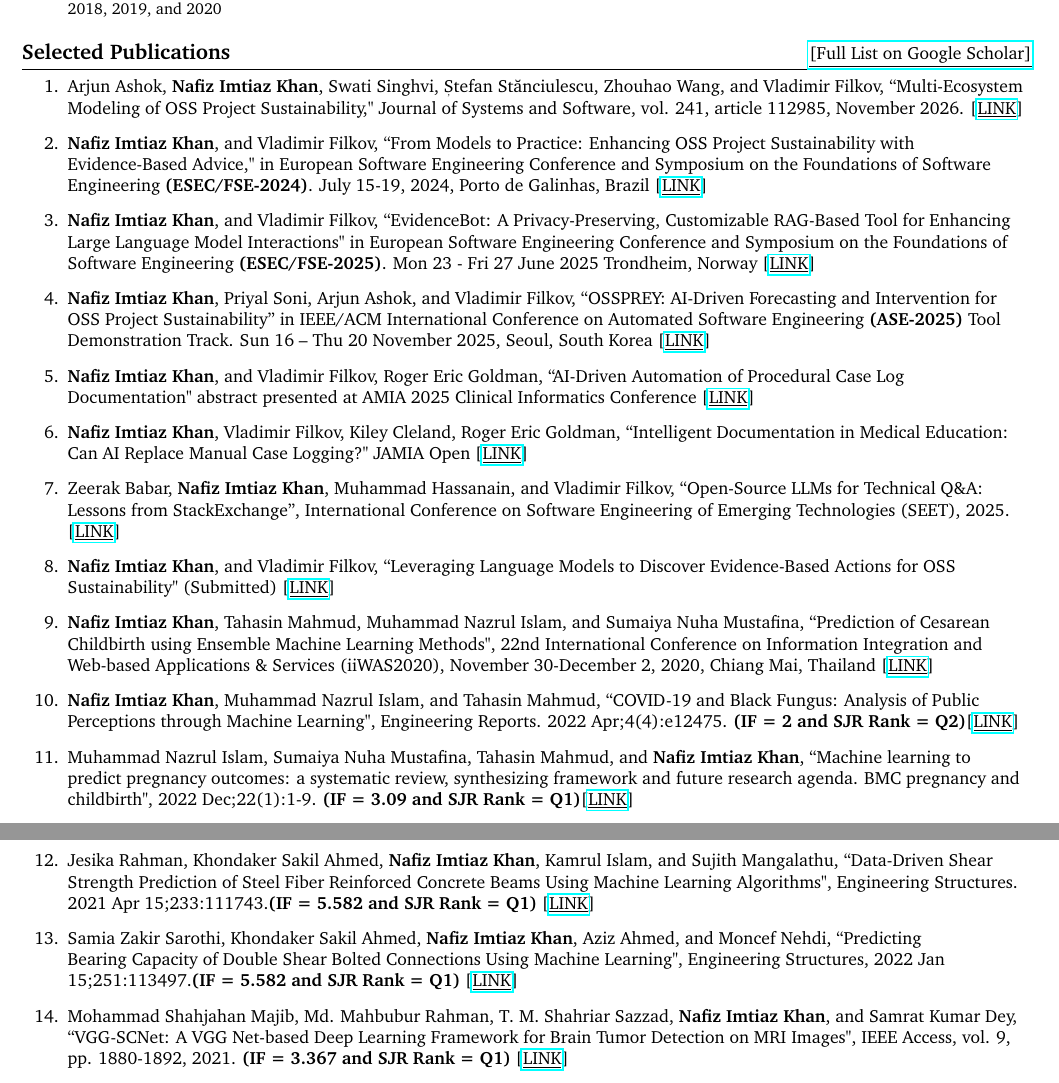
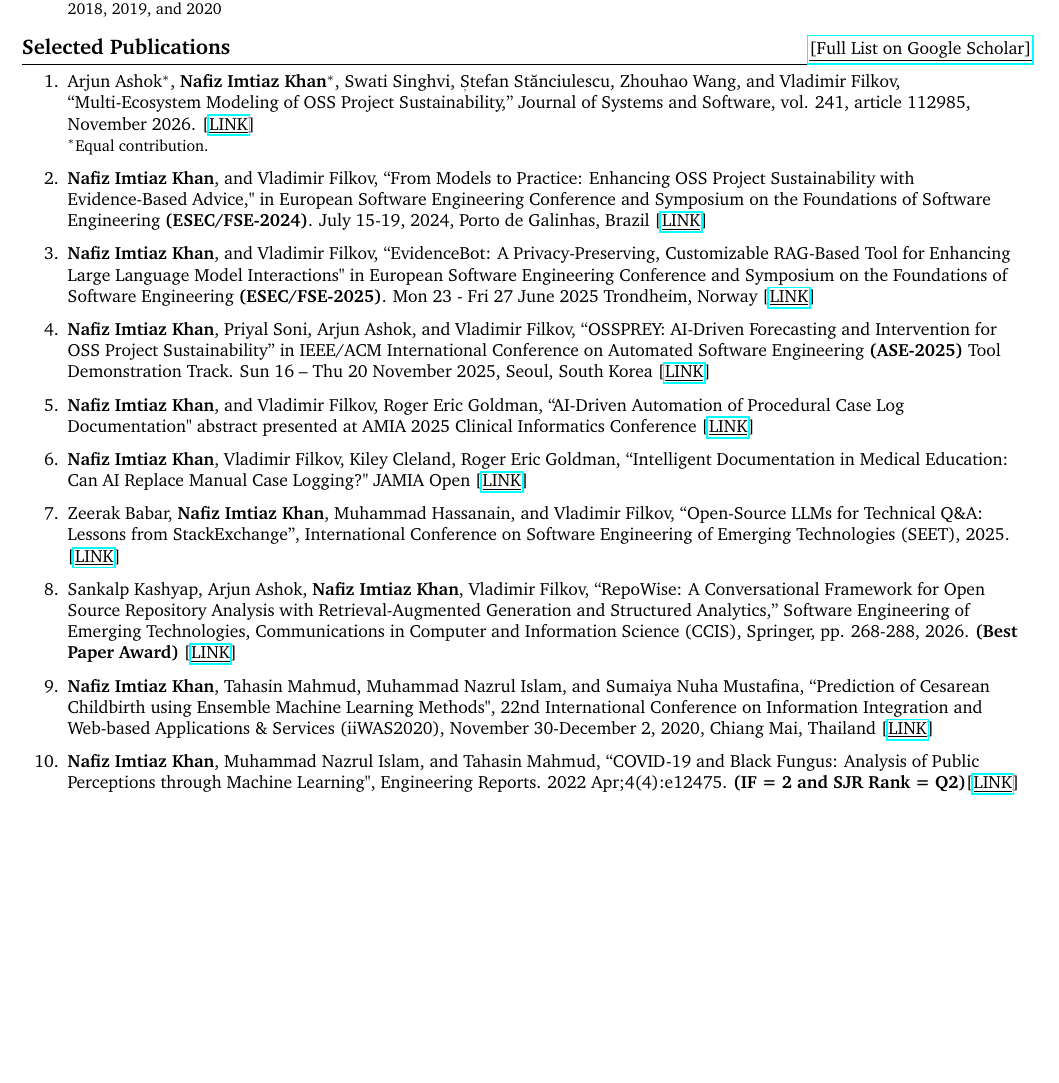
Before and after one commit to Nafiz43/resume, a LaTeX document (01-main.tex): two parts of pages 2 and 3 of 3 before the commit and part of page 2 of 2 after it, the two joined at a grey line, cut so that both start at the same text, the shorter picture padded with empty space. Compiled offline with pdfLaTeX.

Commit message:
Updates from Overleaf

```diff
--- a/01-main.tex
+++ b/01-main.tex
@@ -480,7 +480,8 @@ PhD candidate in Computer Science at UC Davis, advised by Professor Vladimir Fil
 
 
 \begin{enumerate}
-    \item Arjun Ashok, \textbf{Nafiz Imtiaz Khan}, Swati Singhvi, Ștefan Stănciulescu, Zhouhao Wang, and Vladimir Filkov, “Multi-Ecosystem Modeling of OSS Project Sustainability," Journal of Systems and Software, vol. 241, article 112985, November 2026. [\href{https://www.sciencedirect.com/science/article/pii/S0164121226002189}{\underline{LINK}}]
+    \item Arjun Ashok$^{*}$, \textbf{Nafiz Imtiaz Khan}$^{*}$, Swati Singhvi, Ștefan Stănciulescu, Zhouhao Wang, and Vladimir Filkov, ``Multi-Ecosystem Modeling of OSS Project Sustainability,'' Journal of Systems and Software, vol. 241, article 112985, November 2026. [\href{https://www.sciencedirect.com/science/article/pii/S0164121226002189}{\underline{LINK}}] \\
+{\small $^{*}$Equal contribution.}
 
     \item \textbf{Nafiz Imtiaz Khan}, and Vladimir Filkov, “From Models to Practice: Enhancing OSS Project Sustainability with Evidence-Based Advice," in European Software Engineering Conference and Symposium on the Foundations of Software Engineering \textbf{(ESEC/FSE-2024)}. July 15-19, 2024, Porto de Galinhas, Brazil [\href{https://dl.acm.org/doi/abs/10.1145/3663529.3663777}{\underline{LINK}}]
 
@@ -501,24 +502,26 @@ PhD candidate in Computer Science at UC Davis, advised by Professor Vladimir Fil
 
     \item Zeerak Babar, \textbf{Nafiz Imtiaz Khan}, Muhammad Hassanain, and Vladimir Filkov, ``Open-Source LLMs for Technical Q\&A: Lessons from StackExchange'', International Conference on Software Engineering of Emerging Technologies (SEET), 2025. [\href{https://link.springer.com/chapter/10.1007/978-3-032-08977-9_41}{\underline{LINK}}]
 
+    \item Sankalp Kashyap, Arjun Ashok, \textbf{Nafiz Imtiaz Khan}, Vladimir Filkov, ``RepoWise: A Conversational Framework for Open Source Repository Analysis with Retrieval-Augmented Generation and Structured Analytics,'' Software Engineering of Emerging Technologies, Communications in Computer and Information Science (CCIS), Springer, pp. 268-288, 2026. \textbf{(Best Paper Award)} [\href{https://link.springer.com/chapter/10.1007/978-3-032-39763-8_16}{\underline{LINK}}]
 
-    \item \textbf{Nafiz Imtiaz Khan}, and Vladimir Filkov, “Leveraging Language Models to Discover Evidence-Based Actions for OSS Sustainability" (Submitted) [\href{https://arxiv.org/abs/2602.11746}{\underline{LINK}}]
+
+    % \item \textbf{Nafiz Imtiaz Khan}, and Vladimir Filkov, “Leveraging Language Models to Discover Evidence-Based Actions for OSS Sustainability" (Submitted) [\href{https://arxiv.org/abs/2602.11746}{\underline{LINK}}]
 
     \item \textbf{Nafiz Imtiaz Khan}, Tahasin Mahmud, Muhammad Nazrul Islam, and Sumaiya Nuha Mustafina, “Prediction of Cesarean Childbirth using Ensemble Machine Learning Methods", 22nd International Conference on Information Integration and Web-based Applications \& Services (iiWAS2020), November 30-December 2, 2020, Chiang Mai, Thailand [\href{https://dl.acm.org/doi/10.1145/3428757.3429138}{\underline{LINK}}]
 
     \item  \textbf{Nafiz Imtiaz Khan}, Muhammad Nazrul Islam, and Tahasin Mahmud, “COVID-19 and Black Fungus: Analysis of Public Perceptions through Machine Learning", Engineering Reports. 2022 Apr;4(4):e12475. \textbf{(IF = 2 and SJR Rank = Q2)}[\href{https://onlinelibrary.wiley.com/doi/10.1002/eng2.12475}{\underline{LINK}}]
 
-    \item Muhammad Nazrul Islam, Sumaiya Nuha Mustafina, Tahasin Mahmud, and \textbf{Nafiz Imtiaz Khan}, “Machine learning to predict pregnancy outcomes: a systematic review, synthesizing framework and future research agenda. BMC pregnancy and childbirth", 2022 Dec;22(1):1-9. \textbf{(IF = 3.09 and SJR Rank = Q1)}[\href{https://bmcpregnancychildbirth.biomedcentral.com/articles/10.1186/s12884-022-04594-2}{\underline{LINK}}]
+    % \item Muhammad Nazrul Islam, Sumaiya Nuha Mustafina, Tahasin Mahmud, and \textbf{Nafiz Imtiaz Khan}, “Machine learning to predict pregnancy outcomes: a systematic review, synthesizing framework and future research agenda. BMC pregnancy and childbirth", 2022 Dec;22(1):1-9. \textbf{(IF = 3.09 and SJR Rank = Q1)}[\href{https://bmcpregnancychildbirth.biomedcentral.com/articles/10.1186/s12884-022-04594-2}{\underline{LINK}}]
 
 
-    \item Jesika Rahman, Khondaker Sakil Ahmed, \textbf{Nafiz Imtiaz Khan}, Kamrul Islam, and Sujith Mangalathu, “Data-Driven Shear Strength Prediction of Steel Fiber Reinforced Concrete Beams Using Machine Learning Algorithms", Engineering Structures. 2021 Apr 15;233:111743.\textbf{(IF = 5.582 and SJR Rank = Q1)} [\href{https://www.sciencedirect.com/science/article/abs/pii/S0141029620343443}{\underline{LINK}}]
+    % \item Jesika Rahman, Khondaker Sakil Ahmed, \textbf{Nafiz Imtiaz Khan}, Kamrul Islam, and Sujith Mangalathu, “Data-Driven Shear Strength Prediction of Steel Fiber Reinforced Concrete Beams Using Machine Learning Algorithms", Engineering Structures. 2021 Apr 15;233:111743.\textbf{(IF = 5.582 and SJR Rank = Q1)} [\href{https://www.sciencedirect.com/science/article/abs/pii/S0141029620343443}{\underline{LINK}}]
 
 
 
 
-    \item Samia Zakir Sarothi, Khondaker Sakil Ahmed, \textbf{Nafiz Imtiaz Khan}, Aziz Ahmed, and Moncef Nehdi, “Predicting Bearing Capacity of Double Shear Bolted Connections Using Machine Learning", Engineering Structures, 2022 Jan 15;251:113497.\textbf{(IF = 5.582 and SJR Rank = Q1)} [\href{https://www.sciencedirect.com/science/article/abs/pii/S014102962101600X"}{\underline{LINK}}]
+    % \item Samia Zakir Sarothi, Khondaker Sakil Ahmed, \textbf{Nafiz Imtiaz Khan}, Aziz Ahmed, and Moncef Nehdi, “Predicting Bearing Capacity of Double Shear Bolted Connections Using Machine Learning", Engineering Structures, 2022 Jan 15;251:113497.\textbf{(IF = 5.582 and SJR Rank = Q1)} [\href{https://www.sciencedirect.com/science/article/abs/pii/S014102962101600X"}{\underline{LINK}}]
 
-    \item Mohammad Shahjahan Majib, Md. Mahbubur Rahman, T. M. Shahriar Sazzad, \textbf{Nafiz Imtiaz Khan}, and Samrat Kumar Dey, “VGG-SCNet: A VGG Net-based Deep Learning Framework for Brain Tumor Detection on MRI Images", IEEE Access, vol. 9, pp. 1880-1892, 2021. \textbf{(IF = 3.367 and SJR Rank = Q1)} [\href{https://ieeexplore.ieee.org/document/9515947}{\underline{LINK}}]
+    % \item Mohammad Shahjahan Majib, Md. Mahbubur Rahman, T. M. Shahriar Sazzad, \textbf{Nafiz Imtiaz Khan}, and Samrat Kumar Dey, “VGG-SCNet: A VGG Net-based Deep Learning Framework for Brain Tumor Detection on MRI Images", IEEE Access, vol. 9, pp. 1880-1892, 2021. \textbf{(IF = 3.367 and SJR Rank = Q1)} [\href{https://ieeexplore.ieee.org/document/9515947}{\underline{LINK}}]
 
     % \item Md Mahbubar Rahman, \textbf{Nafiz Imtiaz Khan}, Iqbal H. Sarker, Mohiuddin Ahmed, and Muhammad Nazrul Islam, “Leveraging machine learning to analyze sentiment from COVID‐19 tweets: A global perspective", Engineering Reports. 2022:e12572. \textbf{(IF = 2 and SJR Rank = Q2)} [\href{https://onlinelibrary.wiley.com/doi/full/10.1002/eng2.12572}{\underline{LINK}}]
 
```
Also changed, not shown: 01-main.tex (4 more changed lines).
